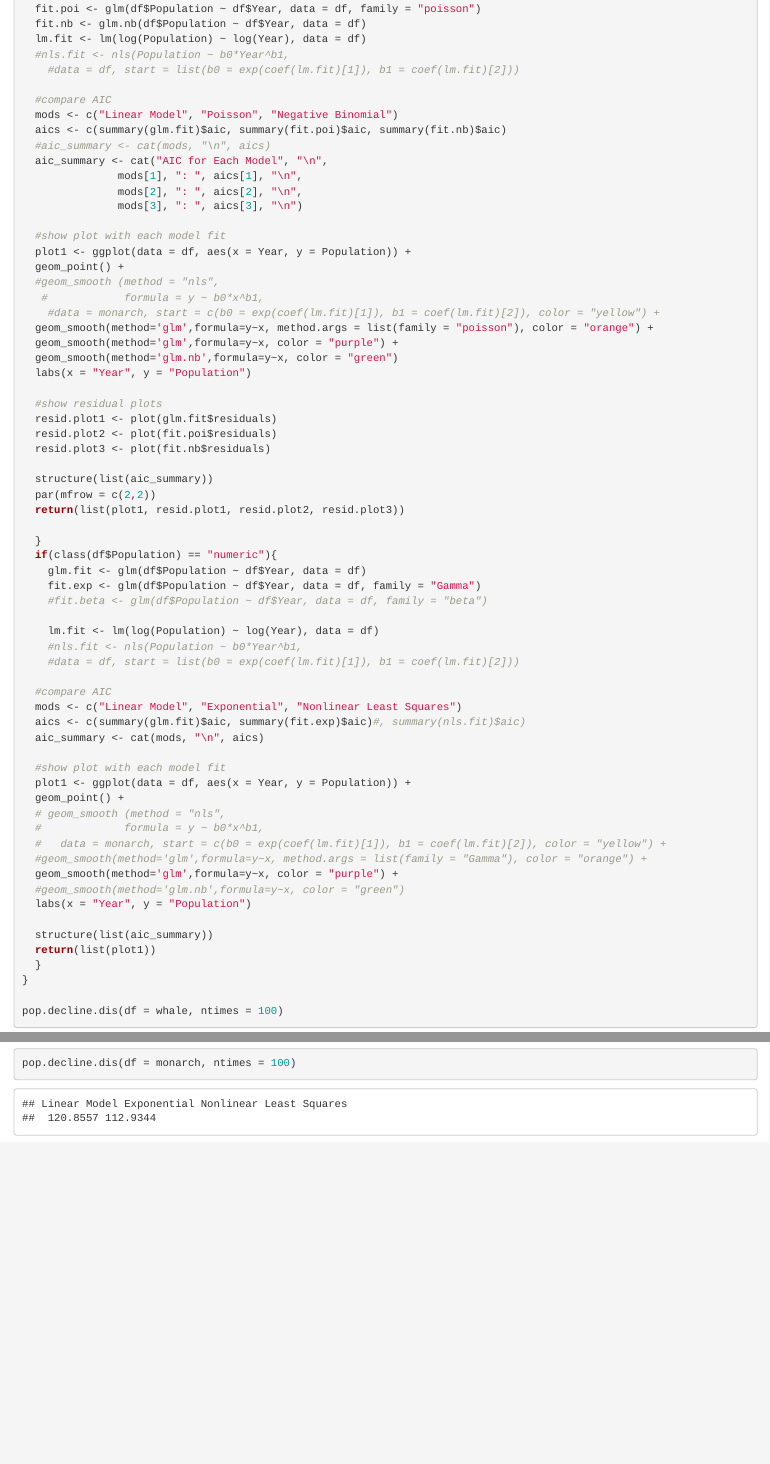
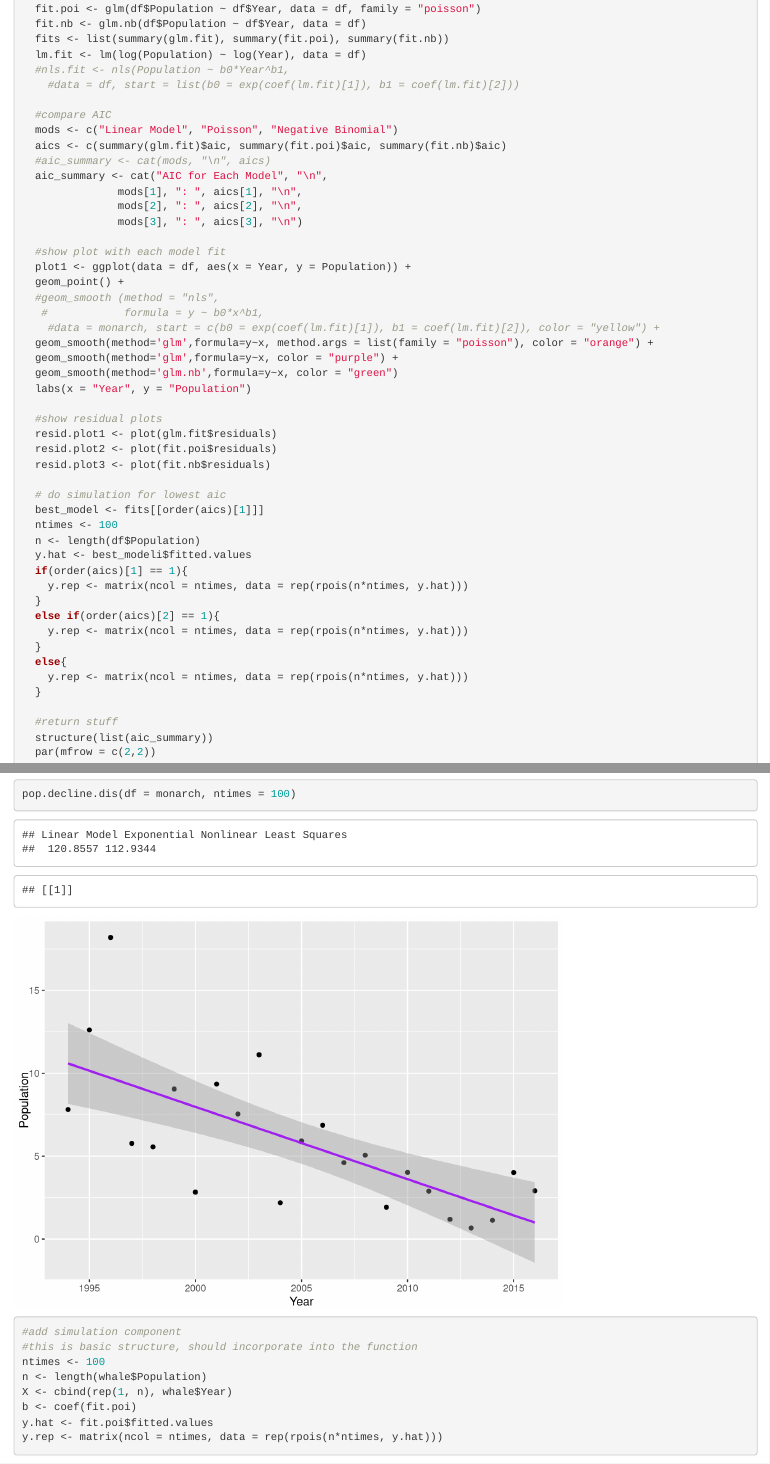
Before and after one commit to ST541-Fall2018/Regression_Population_Decline-ProbCompSim_Project, an R Markdown document (Week Eight Tasks.Rmd): the page in a window 1100 px wide, from 1340 px down, and a second part further down, joined at a grey line. Rendered offline with R 4.5, knitr and Pandoc, with nearby package versions.

Commit message:
Week 8 updated to include some aspects of simulation

````diff
--- a/Week Eight Tasks.Rmd
+++ b/Week Eight Tasks.Rmd
@@ -29,6 +29,7 @@ pop.decline.dis <- function(df, ntimes){
   glm.fit <- glm(df$Population ~ df$Year, data = df)
   fit.poi <- glm(df$Population ~ df$Year, data = df, family = "poisson")
   fit.nb <- glm.nb(df$Population ~ df$Year, data = df)
+  fits <- list(summary(glm.fit), summary(fit.poi), summary(fit.nb))
   lm.fit <- lm(log(Population) ~ log(Year), data = df)
   #nls.fit <- nls(Population ~ b0*Year^b1,
     #data = df, start = list(b0 = exp(coef(lm.fit)[1]), b1 = coef(lm.fit)[2]))
@@ -58,6 +59,22 @@ pop.decline.dis <- function(df, ntimes){
   resid.plot2 <- plot(fit.poi$residuals)
   resid.plot3 <- plot(fit.nb$residuals)
 
+  # do simulation for lowest aic
+  best_model <- fits[[order(aics)[1]]]
+  ntimes <- 100
+  n <- length(df$Population)
+  y.hat <- best_modeli$fitted.values
+  if(order(aics)[1] == 1){
+    y.rep <- matrix(ncol = ntimes, data = rep(rpois(n*ntimes, y.hat)))
+  }
+  else if(order(aics)[2] == 1){
+    y.rep <- matrix(ncol = ntimes, data = rep(rpois(n*ntimes, y.hat)))
+  }
+  else{
+    y.rep <- matrix(ncol = ntimes, data = rep(rpois(n*ntimes, y.hat)))
+  }
+
+  #return stuff
   structure(list(aic_summary))
   par(mfrow = c(2,2))
   return(list(plot1, resid.plot1, resid.plot2, resid.plot3))
@@ -98,2 +119,11 @@ pop.decline.dis(df = monarch, ntimes = 100)
+```{r, eval = FALSE}
+#add simulation component
+#this is basic structure, should incorporate into the function
+ntimes <- 100
+n <- length(whale$Population)
+X <- cbind(rep(1, n), whale$Year)
+b <- coef(fit.poi)
+y.hat <- fit.poi$fitted.values
+y.rep <- matrix(ncol = ntimes, data = rep(rpois(n*ntimes, y.hat)))
 
 ```
````
Also changed, not shown: Week Eight Tasks.Rmd (4 more changed lines).
